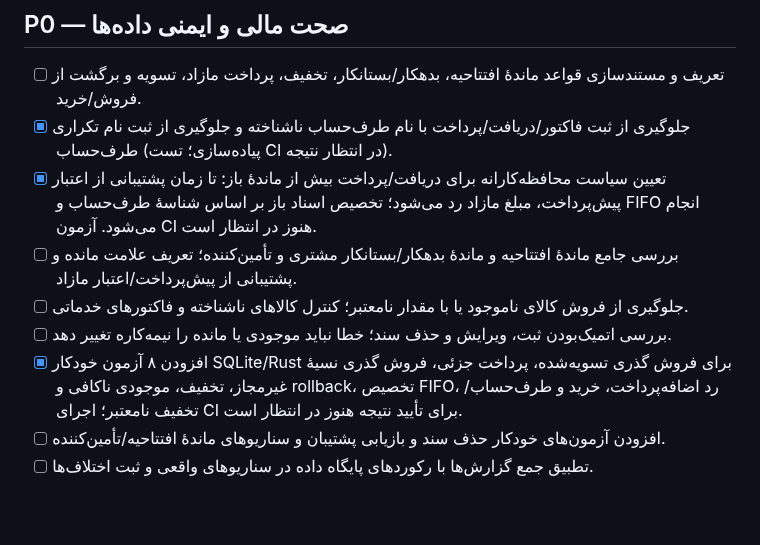
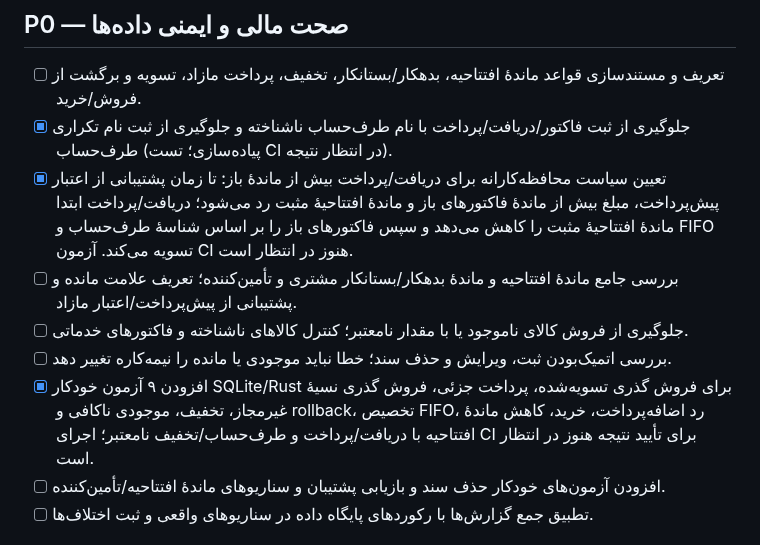
Before and after one commit to herotux/Nabz, a Markdown page: tauri-web/TODO.md, the part around the change. GitHub-like rendering; blank space fills up the shorter version.

Commit message:
Update TODO for opening-balance allocation and test

```diff
--- a/tauri-web/TODO.md
+++ b/tauri-web/TODO.md
@@ -13,11 +13,11 @@
 ## P0 — صحت مالی و ایمنی داده‌ها
 - [ ] تعریف و مستندسازی قواعد ماندهٔ افتتاحیه، بدهکار/بستانکار، تخفیف، پرداخت مازاد، تسویه و برگشت از فروش/خرید.
 - [x] جلوگیری از ثبت فاکتور/دریافت/پرداخت با نام طرف‌حساب ناشناخته و جلوگیری از ثبت نام تکراری طرف‌حساب (پیاده‌سازی؛ تست CI در انتظار نتیجه).
-- [x] تعیین سیاست محافظه‌کارانه برای دریافت/پرداخت بیش از ماندهٔ باز: تا زمان پشتیبانی از اعتبار پیش‌پرداخت، مبلغ مازاد رد می‌شود؛ تخصیص اسناد باز بر اساس شناسهٔ طرف‌حساب و FIFO انجام می‌شود. آزمون CI هنوز در انتظار است.
+- [x] تعیین سیاست محافظه‌کارانه برای دریافت/پرداخت بیش از ماندهٔ باز: تا زمان پشتیبانی از اعتبار پیش‌پرداخت، مبلغ بیش از ماندهٔ فاکتورهای باز و ماندهٔ افتتاحیهٔ مثبت رد می‌شود؛ دریافت/پرداخت ابتدا ماندهٔ افتتاحیهٔ مثبت را کاهش می‌دهد و سپس فاکتورهای باز را بر اساس شناسهٔ طرف‌حساب و FIFO تسویه می‌کند. آزمون CI هنوز در انتظار است.
 - [ ] بررسی جامع ماندهٔ افتتاحیه و ماندهٔ بدهکار/بستانکار مشتری و تأمین‌کننده؛ تعریف علامت مانده و پشتیبانی از پیش‌پرداخت/اعتبار مازاد.
 - [ ] جلوگیری از فروش کالای ناموجود یا با مقدار نامعتبر؛ کنترل کالاهای ناشناخته و فاکتورهای خدماتی.
 - [ ] بررسی اتمیک‌بودن ثبت، ویرایش و حذف سند؛ خطا نباید موجودی یا مانده را نیمه‌کاره تغییر دهد.
-- [x] افزودن ۸ آزمون خودکار SQLite/Rust برای فروش گذری تسویه‌شده، پرداخت جزئی، فروش گذری نسیهٔ غیرمجاز، تخفیف، موجودی ناکافی و rollback، تخصیص FIFO، رد اضافه‌پرداخت، خرید و طرف‌حساب/تخفیف نامعتبر؛ اجرای CI برای تأیید نتیجه هنوز در انتظار است.
+- [x] افزودن ۹ آزمون خودکار SQLite/Rust برای فروش گذری تسویه‌شده، پرداخت جزئی، فروش گذری نسیهٔ غیرمجاز، تخفیف، موجودی ناکافی و rollback، تخصیص FIFO، رد اضافه‌پرداخت، خرید، کاهش ماندهٔ افتتاحیه با دریافت/پرداخت و طرف‌حساب/تخفیف نامعتبر؛ اجرای CI برای تأیید نتیجه هنوز در انتظار است.
 - [ ] افزودن آزمون‌های خودکار حذف سند و بازیابی پشتیبان و سناریوهای ماندهٔ افتتاحیه/تأمین‌کننده.
 - [ ] تطبیق جمع گزارش‌ها با رکوردهای پایگاه داده در سناریوهای واقعی و ثبت اختلاف‌ها.
 
```
